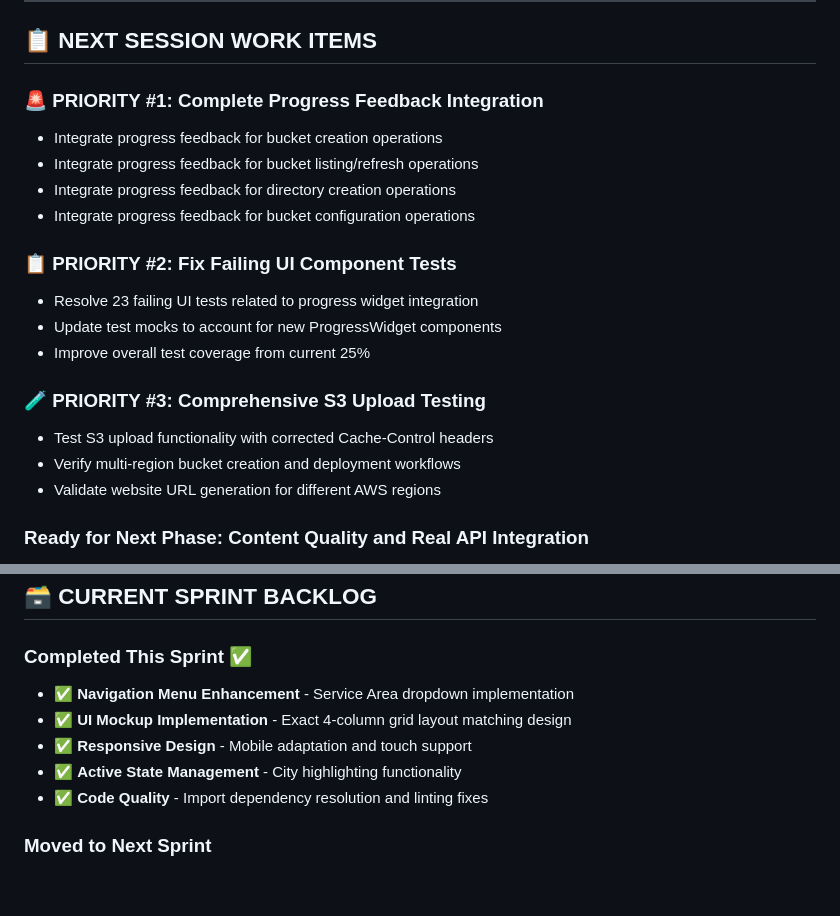
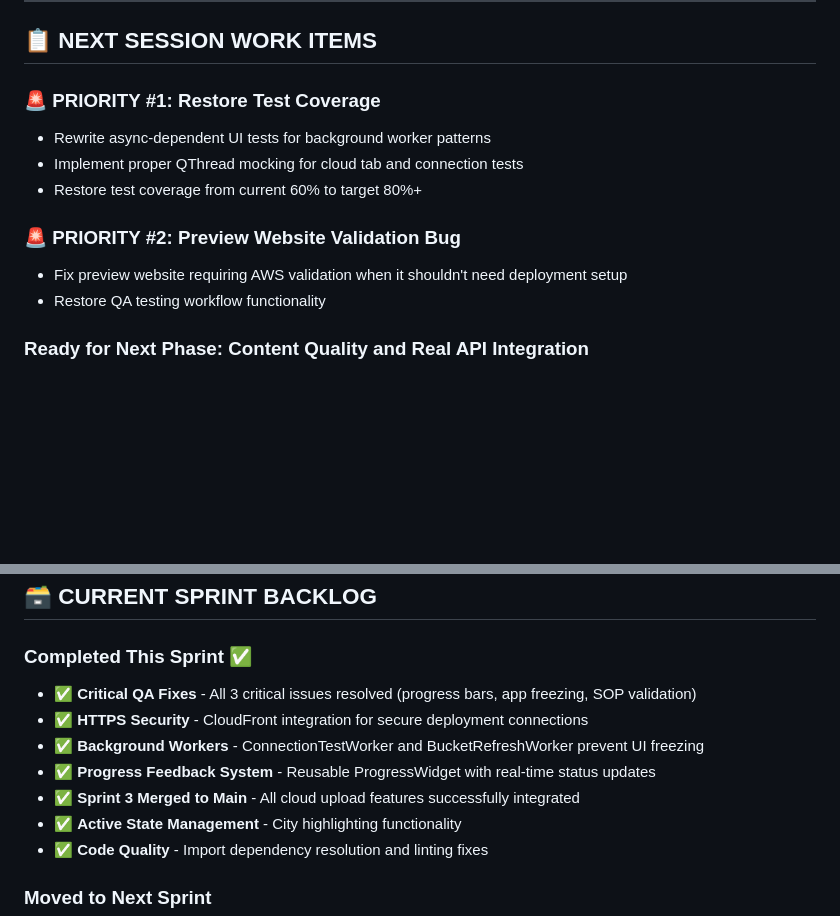
Before and after one commit to PenZenMaster/cloud-stack-generator, a Markdown page: docs/projectStatus.md, 2 parts joined by grey strips. GitHub-like rendering; blank space fills up the shorter version.

Commit message:
chore(checkpoint): 2025-09-12_1831 – Sprint 3 QA fixes complete, merged to main

```diff
--- a/docs/projectStatus.md
+++ b/docs/projectStatus.md
@@ -80,21 +80,14 @@
 
 ## 📋 NEXT SESSION WORK ITEMS
 
-### **🚨 PRIORITY #1: Complete Progress Feedback Integration**
-- Integrate progress feedback for bucket creation operations
-- Integrate progress feedback for bucket listing/refresh operations
-- Integrate progress feedback for directory creation operations
-- Integrate progress feedback for bucket configuration operations
+### **🚨 PRIORITY #1: Restore Test Coverage**
+- Rewrite async-dependent UI tests for background worker patterns
+- Implement proper QThread mocking for cloud tab and connection tests
+- Restore test coverage from current 60% to target 80%+
 
-### **📋 PRIORITY #2: Fix Failing UI Component Tests**
-- Resolve 23 failing UI tests related to progress widget integration
-- Update test mocks to account for new ProgressWidget components
-- Improve overall test coverage from current 25%
-
-### **🧪 PRIORITY #3: Comprehensive S3 Upload Testing**
-- Test S3 upload functionality with corrected Cache-Control headers
-- Verify multi-region bucket creation and deployment workflows
-- Validate website URL generation for different AWS regions
+### **🚨 PRIORITY #2: Preview Website Validation Bug**
+- Fix preview website requiring AWS validation when it shouldn't need deployment setup
+- Restore QA testing workflow functionality
 
 ### **Ready for Next Phase: Content Quality and Real API Integration**
 - 🔧 **Real Google Maps API Integration** - Replace mock data with live Places API calls
@@ -124,9 +117,11 @@ System infrastructure is solid and ready for content quality improvements:
 ## 🗃️ CURRENT SPRINT BACKLOG
 
 ### **Completed This Sprint** ✅
-- ✅ **Navigation Menu Enhancement** - Service Area dropdown implementation
-- ✅ **UI Mockup Implementation** - Exact 4-column grid layout matching design
-- ✅ **Responsive Design** - Mobile adaptation and touch support
+- ✅ **Critical QA Fixes** - All 3 critical issues resolved (progress bars, app freezing, SOP validation)
+- ✅ **HTTPS Security** - CloudFront integration for secure deployment connections
+- ✅ **Background Workers** - ConnectionTestWorker and BucketRefreshWorker prevent UI freezing
+- ✅ **Progress Feedback System** - Reusable ProgressWidget with real-time status updates
+- ✅ **Sprint 3 Merged to Main** - All cloud upload features successfully integrated
 - ✅ **Active State Management** - City highlighting functionality
 - ✅ **Code Quality** - Import dependency resolution and linting fixes
 
```
